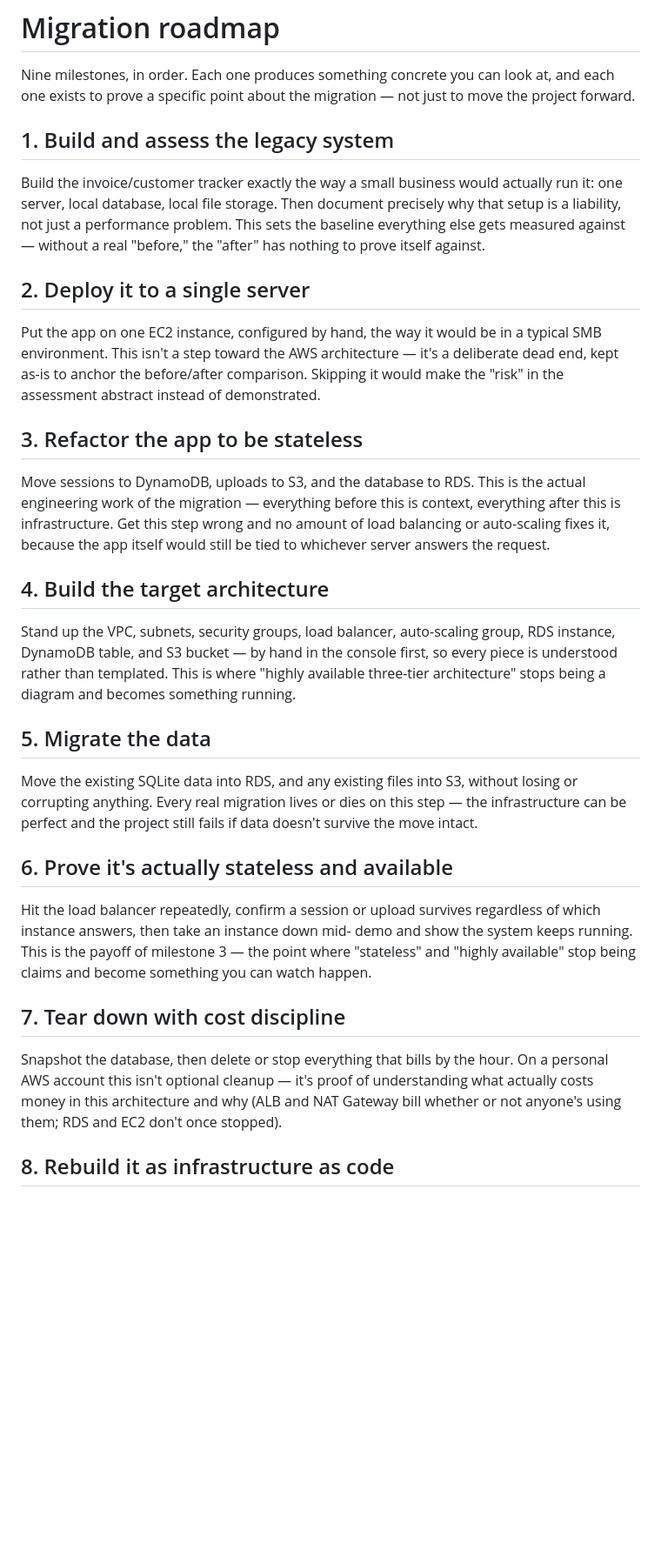
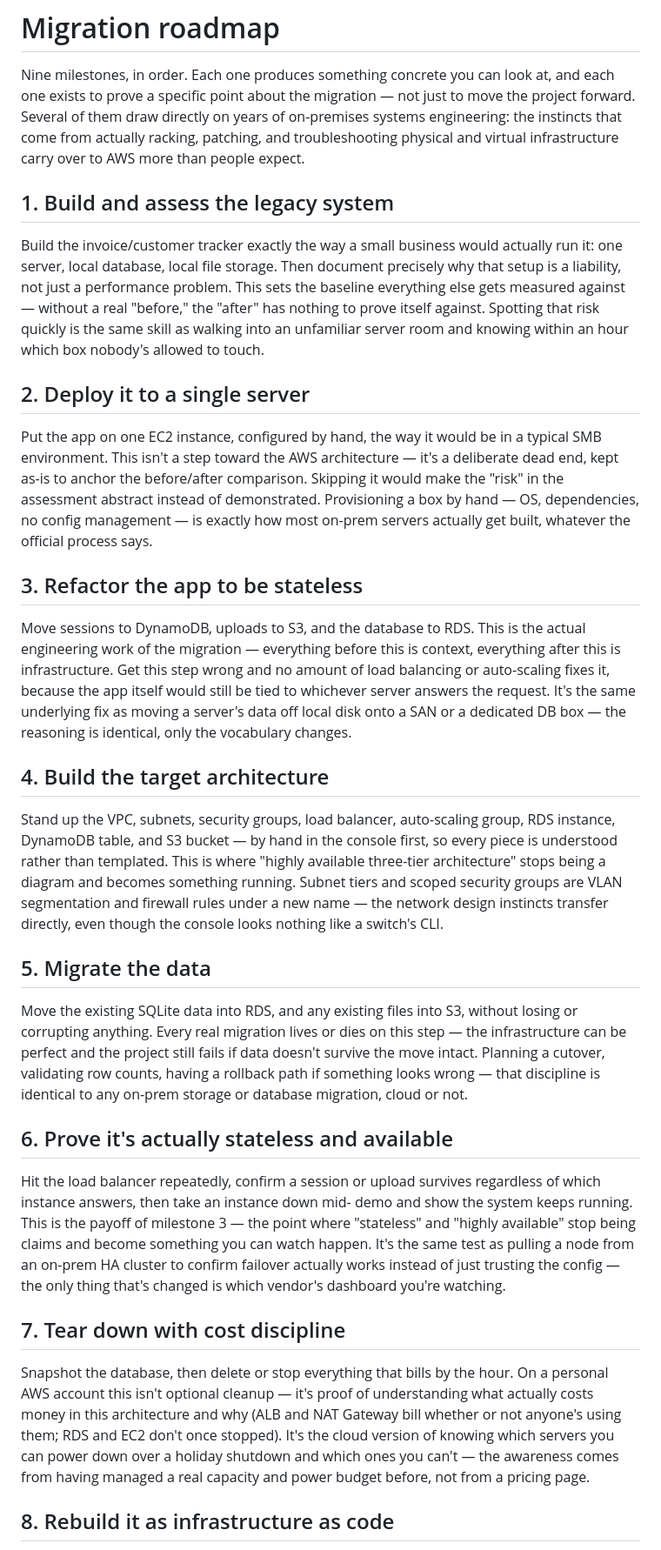
Before and after one commit to suiseiroha/smb-migration-aws-demo, a Markdown page: docs/roadmap.md, the part around one of its changes. Shown at 87% size. Drawn GitHub-style; blank space fills up the shorter version.

Commit message:
Sync from smb-migration-aws @ 56dc55c: Tie roadmap milestones to on-prem systems engineering background

```diff
--- a/docs/roadmap.md
+++ b/docs/roadmap.md
@@ -2,7 +2,10 @@
 
 Nine milestones, in order. Each one produces something concrete you can
 look at, and each one exists to prove a specific point about the
-migration — not just to move the project forward.
+migration — not just to move the project forward. Several of them draw
+directly on years of on-premises systems engineering: the instincts
+that come from actually racking, patching, and troubleshooting physical
+and virtual infrastructure carry over to AWS more than people expect.
 
 ## 1. Build and assess the legacy system
 
@@ -11,7 +14,9 @@ would actually run it: one server, local database, local file storage.
 Then document precisely why that setup is a liability, not just a
 performance problem. This sets the baseline everything else gets
 measured against — without a real "before," the "after" has nothing to
-prove itself against.
+prove itself against. Spotting that risk quickly is the same skill as
+walking into an unfamiliar server room and knowing within an hour which
+box nobody's allowed to touch.
 
 ## 2. Deploy it to a single server
 
@@ -19,7 +24,10 @@ Put the app on one EC2 instance, configured by hand, the way it would
 be in a typical SMB environment. This isn't a step toward the AWS
 architecture — it's a deliberate dead end, kept as-is to anchor the
 before/after comparison. Skipping it would make the "risk" in the
-assessment abstract instead of demonstrated.
+assessment abstract instead of demonstrated. Provisioning a box by
+hand — OS, dependencies, no config management — is exactly how most
+on-prem servers actually get built, whatever the official process
+says.
 
 ## 3. Refactor the app to be stateless
 
@@ -28,7 +36,9 @@ is the actual engineering work of the migration — everything before
 this is context, everything after this is infrastructure. Get this
 step wrong and no amount of load balancing or auto-scaling fixes it,
 because the app itself would still be tied to whichever server answers
-the request.
+the request. It's the same underlying fix as moving a server's data
+off local disk onto a SAN or a dedicated DB box — the reasoning is
+identical, only the vocabulary changes.
 
 ## 4. Build the target architecture
 
@@ -36,14 +46,20 @@ Stand up the VPC, subnets, security groups, load balancer, auto-scaling
 group, RDS instance, DynamoDB table, and S3 bucket — by hand in the
 console first, so every piece is understood rather than templated.
 This is where "highly available three-tier architecture" stops being a
-diagram and becomes something running.
+diagram and becomes something running. Subnet tiers and scoped
+security groups are VLAN segmentation and firewall rules under a new
+name — the network design instincts transfer directly, even though the
+console looks nothing like a switch's CLI.
 
 ## 5. Migrate the data
 
 Move the existing SQLite data into RDS, and any existing files into S3,
 without losing or corrupting anything. Every real migration lives or
 dies on this step — the infrastructure can be perfect and the project
-still fails if data doesn't survive the move intact.
+still fails if data doesn't survive the move intact. Planning a cutover,
+validating row counts, having a rollback path if something looks wrong
+— that discipline is identical to any on-prem storage or database
+migration, cloud or not.
 
 ## 6. Prove it's actually stateless and available
 
@@ -51,7 +67,10 @@ Hit the load balancer repeatedly, confirm a session or upload survives
 regardless of which instance answers, then take an instance down mid-
 demo and show the system keeps running. This is the payoff of
 milestone 3 — the point where "stateless" and "highly available" stop
-being claims and become something you can watch happen.
+being claims and become something you can watch happen. It's the same
+test as pulling a node from an on-prem HA cluster to confirm failover
+actually works instead of just trusting the config — the only thing
+that's changed is which vendor's dashboard you're watching.
 
 ## 7. Tear down with cost discipline
 
@@ -59,7 +78,10 @@ Snapshot the database, then delete or stop everything that bills by
 the hour. On a personal AWS account this isn't optional cleanup — it's
 proof of understanding what actually costs money in this architecture
 and why (ALB and NAT Gateway bill whether or not anyone's using them;
-RDS and EC2 don't once stopped).
+RDS and EC2 don't once stopped). It's the cloud version of knowing
+which servers you can power down over a holiday shutdown and which
+ones you can't — the awareness comes from having managed a real
+capacity and power budget before, not from a pricing page.
 
 ## 8. Rebuild it as infrastructure as code
 
```
Also changed, not shown: other parts of docs/roadmap.md (+8 -2 lines).
